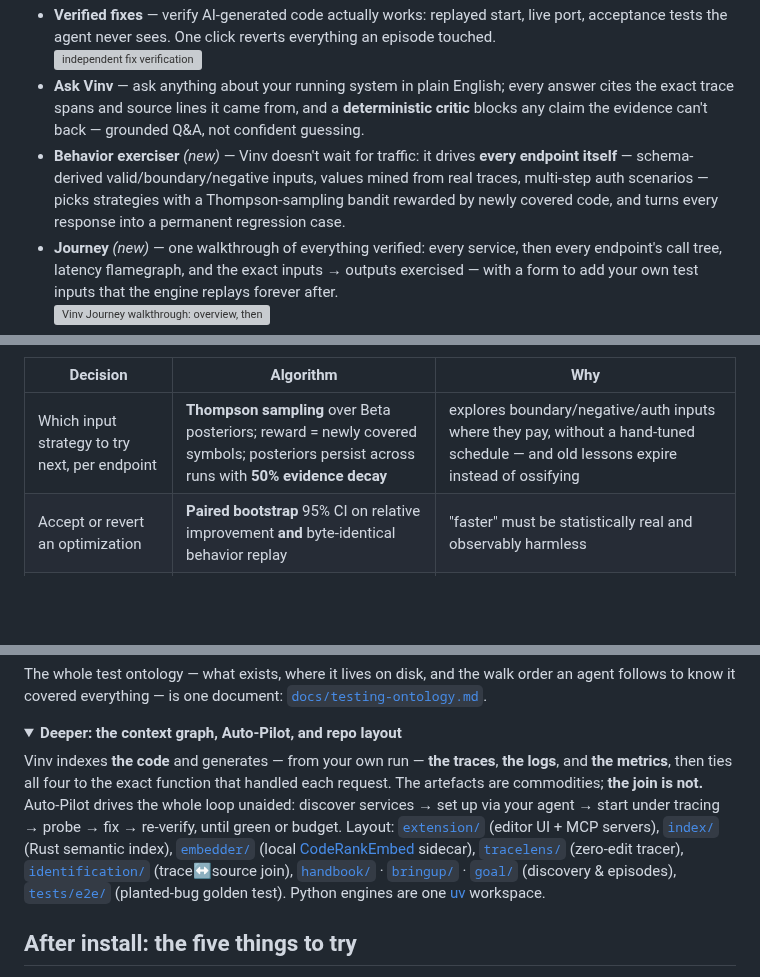
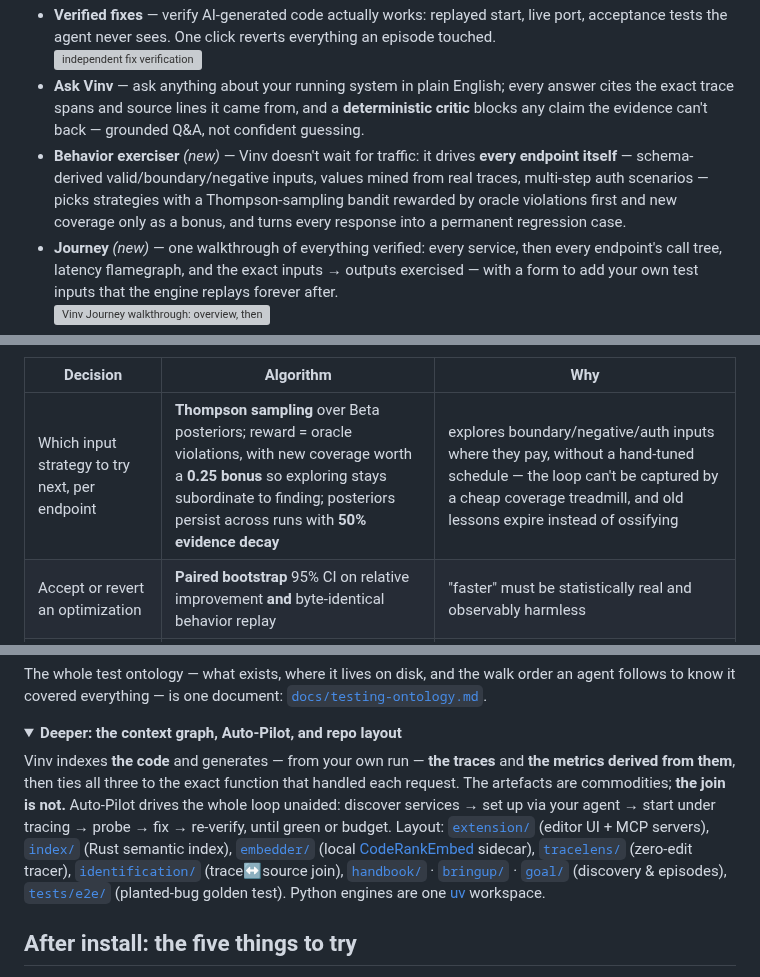
Before and after one commit to VinvAI/VinvAI, a Markdown page: README.md, 3 parts joined by grey strips. Rendered like a GitHub page; folded sections open; blank space fills up the shorter version; grey boxes are pictures that could not be loaded.

```diff
--- a/README.md
+++ b/README.md
@@ -99,7 +107,7 @@ Give your coding agent runtime context — ten capabilities, one loop:
 - **Rank suspects** — on any failure, symbols ranked by fault-localization score over real pass/fail requests, error messages attached.<br><img src="https://images.vinv.ai/rank-suspects.gif" alt="fault-ranked suspects" width="640">
 - **Verified fixes** — verify AI-generated code actually works: replayed start, live port, acceptance tests the agent never sees. One click reverts everything an episode touched.<br><img src="https://images.vinv.ai/verified-fixes.gif" alt="independent fix verification" width="640">
 - **Ask Vinv** — ask anything about your running system in plain English; every answer cites the exact trace spans and source lines it came from, and a **deterministic critic** blocks any claim the evidence can't back — grounded Q&A, not confident guessing.
-- **Behavior exerciser** *(new)* — Vinv doesn't wait for traffic: it drives **every endpoint itself** — schema-derived valid/boundary/negative inputs, values mined from real traces, multi-step auth scenarios — picks strategies with a Thompson-sampling bandit rewarded by newly covered code, and turns every response into a permanent regression case.
+- **Behavior exerciser** *(new)* — Vinv doesn't wait for traffic: it drives **every endpoint itself** — schema-derived valid/boundary/negative inputs, values mined from real traces, multi-step auth scenarios — picks strategies with a Thompson-sampling bandit rewarded by oracle violations first and new coverage only as a bonus, and turns every response into a permanent regression case.
 - **Journey** *(new)* — one walkthrough of everything verified: every service, then every endpoint's call tree, latency flamegraph, and the exact inputs → outputs exercised — with a form to add your own test inputs that the engine replays forever after.<br><img src="https://images.vinv.ai/journey-walkthrough.gif" alt="Vinv Journey walkthrough: overview, then every endpoint's call tree, latency flamegraph, and exercised inputs and outputs, stepped with Next" width="640">
 - **Auto-Pilot & the red ring** — one click drives discover → set up → trace → exercise → fix → verify until green or budget; when new trace errors land, the fix episode is *already dispatched* by the time you see the red ring in the graph. The budget is yours: set attempts per service in **Configure**, and when a run exhausts them Vinv asks whether to grant more instead of quietly giving up.
 - **Agent babysitting** — a doom-loop guard (token-set self-similarity) catches a repeating agent, an adaptive silence watchdog catches a hung one, and **"Dispute a Verified Fix"** keeps even the verifier accountable.
@@ -249,7 +257,7 @@ No black boxes — every decision Vinv makes has a published method behind it, a
 
 | Decision | Algorithm | Why |
 |---|---|---|
-| Which input strategy to try next, per endpoint | **Thompson sampling** over Beta posteriors; reward = newly covered symbols; posteriors persist across runs with **50% evidence decay** | explores boundary/negative/auth inputs where they pay, without a hand-tuned schedule — and old lessons expire instead of ossifying |
+| Which input strategy to try next, per endpoint | **Thompson sampling** over Beta posteriors; reward = oracle violations, with new coverage worth a **0.25 bonus** so exploring stays subordinate to finding; posteriors persist across runs with **50% evidence decay** | explores boundary/negative/auth inputs where they pay, without a hand-tuned schedule — the loop can't be captured by a cheap coverage treadmill, and old lessons expire instead of ossifying |
 | Accept or revert an optimization | **Paired bootstrap** 95% CI on relative improvement **and** byte-identical behavior replay | "faster" must be statistically real and observably harmless |
 | Behavioral invariants | **Daikon-style** dynamic invariants, support ≥ 5, zero counterexamples, **Laplace** `(s+1)/(n+2)` confidence | properties earn their confidence from evidence, not assertion |
 | Memory-leak suspects | **Theil–Sen** slope over per-session retention (robust to 29% outliers) | one noisy session can't fabricate or hide a leak |
@@ -264,7 +272,7 @@ The whole test ontology — what exists, where it lives on disk, and the walk or
 
 <details><summary><b>Deeper: the context graph, Auto-Pilot, and repo layout</b></summary>
 
-Vinv indexes **the code** and generates — from your own run — **the traces**, **the logs**, and **the metrics**, then ties all four to the exact function that handled each request. The artefacts are commodities; **the join is not.** Auto-Pilot drives the whole loop unaided: discover services → set up via your agent → start under tracing → probe → fix → re-verify, until green or budget. Layout: [`extension/`](extension/) (editor UI + MCP servers), [`index/`](index/) (Rust semantic index), [`embedder/`](embedder/) (local [CodeRankEmbed](https://huggingface.co/nomic-ai/CodeRankEmbed) sidecar), [`tracelens/`](tracelens/) (zero-edit tracer), [`identification/`](identification/) (trace↔source join), [`handbook/`](handbook/) · [`bringup/`](bringup/) · [`goal/`](goal/) (discovery & episodes), [`tests/e2e/`](tests/e2e/) (planted-bug golden test). Python engines are one [uv](https://docs.astral.sh/uv/) workspace.
+Vinv indexes **the code** and generates — from your own run — **the traces** and **the metrics derived from them**, then ties all three to the exact function that handled each request. The artefacts are commodities; **the join is not.** Auto-Pilot drives the whole loop unaided: discover services → set up via your agent → start under tracing → probe → fix → re-verify, until green or budget. Layout: [`extension/`](extension/) (editor UI + MCP servers), [`index/`](index/) (Rust semantic index), [`embedder/`](embedder/) (local [CodeRankEmbed](https://huggingface.co/nomic-ai/CodeRankEmbed) sidecar), [`tracelens/`](tracelens/) (zero-edit tracer), [`identification/`](identification/) (trace↔source join), [`handbook/`](handbook/) · [`bringup/`](bringup/) · [`goal/`](goal/) (discovery & episodes), [`tests/e2e/`](tests/e2e/) (planted-bug golden test). Python engines are one [uv](https://docs.astral.sh/uv/) workspace.
 </details>
 
 ## After install: the five things to try
```
Also changed, not shown: other parts of README.md (+13 -5 lines), extension/README.md (+10 -4 lines), .github/assets/vinv-loop.png (added), 1 other file.
